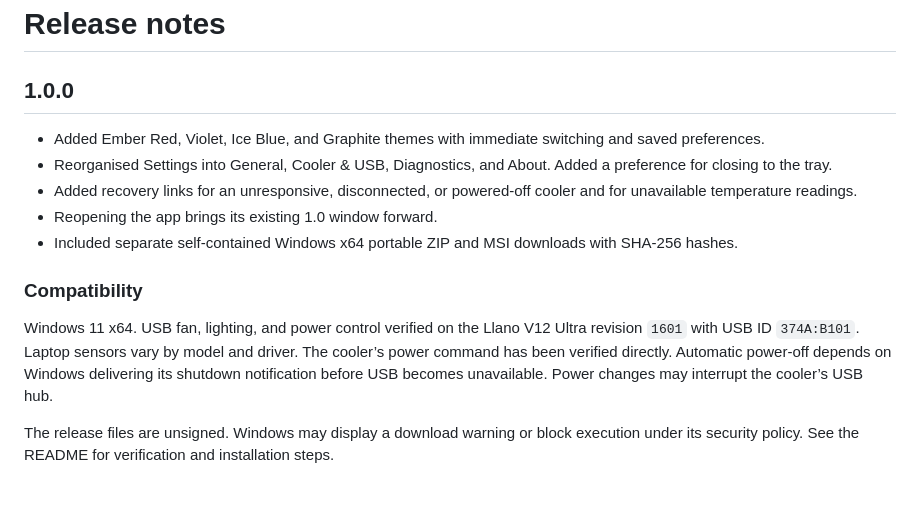
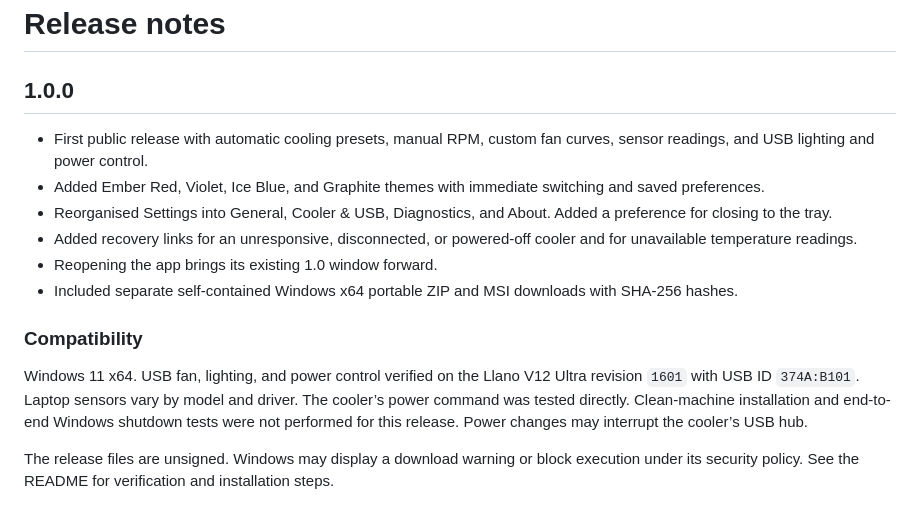
Before and after one commit to jsculli0n/llano-ultra-control, a Markdown page: CHANGELOG.md, the part around the change. GitHub-like rendering.

```diff
--- a/CHANGELOG.md
+++ b/CHANGELOG.md
@@ -2,6 +2,7 @@
 
 ## 1.0.0
 
+- First public release with automatic cooling presets, manual RPM, custom fan curves, sensor readings, and USB lighting and power control.
 - Added Ember Red, Violet, Ice Blue, and Graphite themes with immediate switching and saved preferences.
 - Reorganised Settings into General, Cooler & USB, Diagnostics, and About. Added a preference for closing to the tray.
 - Added recovery links for an unresponsive, disconnected, or powered-off cooler and for unavailable temperature readings.
@@ -10,6 +11,6 @@
 
 ### Compatibility
 
-Windows 11 x64. USB fan, lighting, and power control verified on the Llano V12 Ultra revision `1601` with USB ID `374A:B101`. Laptop sensors vary by model and driver. The cooler’s power command has been verified directly. Automatic power-off depends on Windows delivering its shutdown notification before USB becomes unavailable. Power changes may interrupt the cooler’s USB hub.
+Windows 11 x64. USB fan, lighting, and power control verified on the Llano V12 Ultra revision `1601` with USB ID `374A:B101`. Laptop sensors vary by model and driver. The cooler’s power command was tested directly. Clean-machine installation and end-to-end Windows shutdown tests were not performed for this release. Power changes may interrupt the cooler’s USB hub.
 
 The release files are unsigned. Windows may display a download warning or block execution under its security policy. See the README for verification and installation steps.
```
Also changed, not shown: README.md (+19 -56 lines), docs/build.md (added, +28 -0 lines), docs/user-guide.md (added, +35 -0 lines), docs/images/cooling.png (added), 2 other files.
